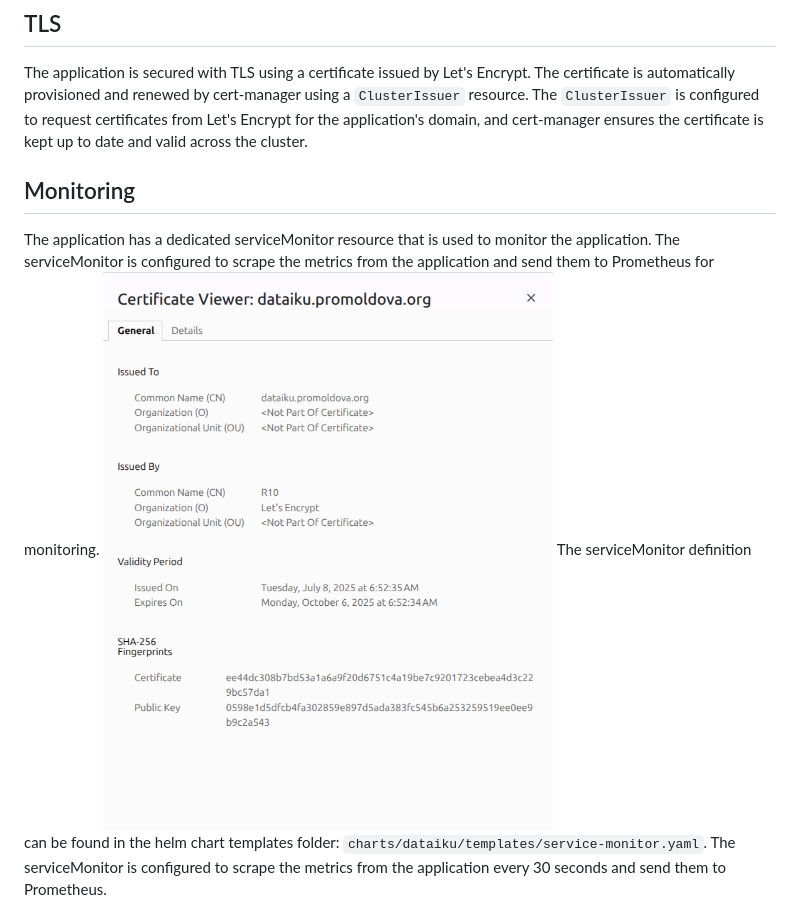
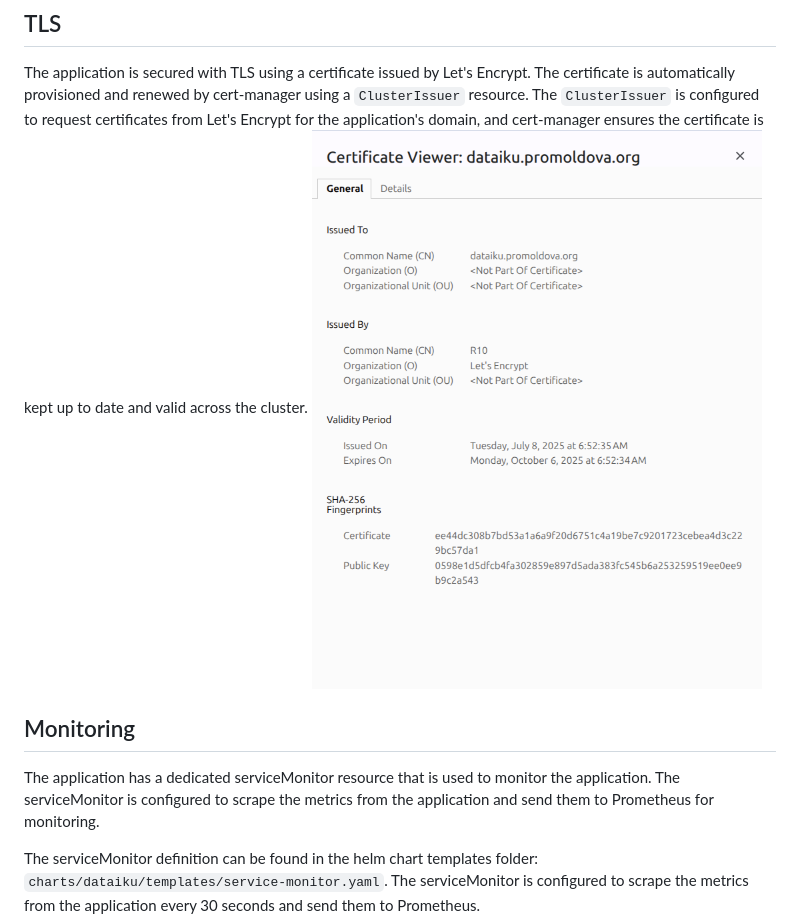
Before and after one commit to muraduiurie/dataiku-assessment, a Markdown page: README.md, the part around the change. Drawn GitHub-style.

Commit message:
tls image

```diff
--- a/README.md
+++ b/README.md
@@ -49,9 +49,10 @@ ingress.promoldova.org. IN A 157.245.20.223
 ![img_4.png](images/img_4.png)
 ## TLS
 The application is secured with TLS using a certificate issued by Let's Encrypt. The certificate is automatically provisioned and renewed by cert-manager using a `ClusterIssuer` resource. The `ClusterIssuer` is configured to request certificates from Let's Encrypt for the application's domain, and cert-manager ensures the certificate is kept up to date and valid across the cluster.
+![img_7.png](images/img_7.png)
 
 ## Monitoring
 The application has a dedicated serviceMonitor resource that is used to monitor the application. The serviceMonitor is configured to scrape the metrics from the application and send them to Prometheus for monitoring.
-![img_7.png](images/img_7.png)
+
 The serviceMonitor definition can be found in the helm chart templates folder: `charts/dataiku/templates/service-monitor.yaml`. The serviceMonitor is configured to scrape the metrics from the application every 30 seconds and send them to Prometheus.
 ![img_5.png](images/img_5.png)
```
